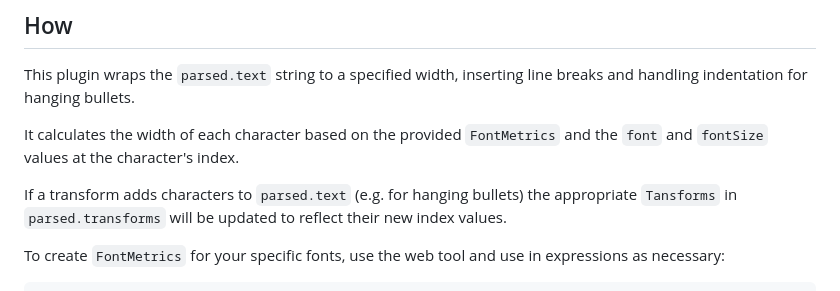
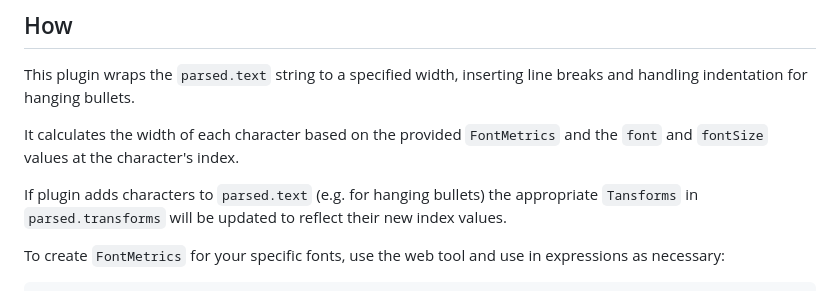
Before and after one commit to fartinmartin/style-parser-plugin-wrap, a Markdown page: README.md, the part around the change. Drawn GitHub-style.

```diff
--- a/README.md
+++ b/README.md
@@ -50,7 +50,7 @@ This plugin wraps the `parsed.text` string to a specified width, inserting line
 
 It calculates the width of each character based on the provided `FontMetrics` and the `font` and `fontSize` values at the character's index.
 
-If a transform adds characters to `parsed.text` (e.g. for hanging bullets) the appropriate `Tansforms` in `parsed.transforms` will be updated to reflect their new index values.
+If plugin adds characters to `parsed.text` (e.g. for hanging bullets) the appropriate `Tansforms` in `parsed.transforms` will be updated to reflect their new index values.
 
 To create `FontMetrics` for your specific fonts, use the web tool and use in expressions as necessary:
 
```
